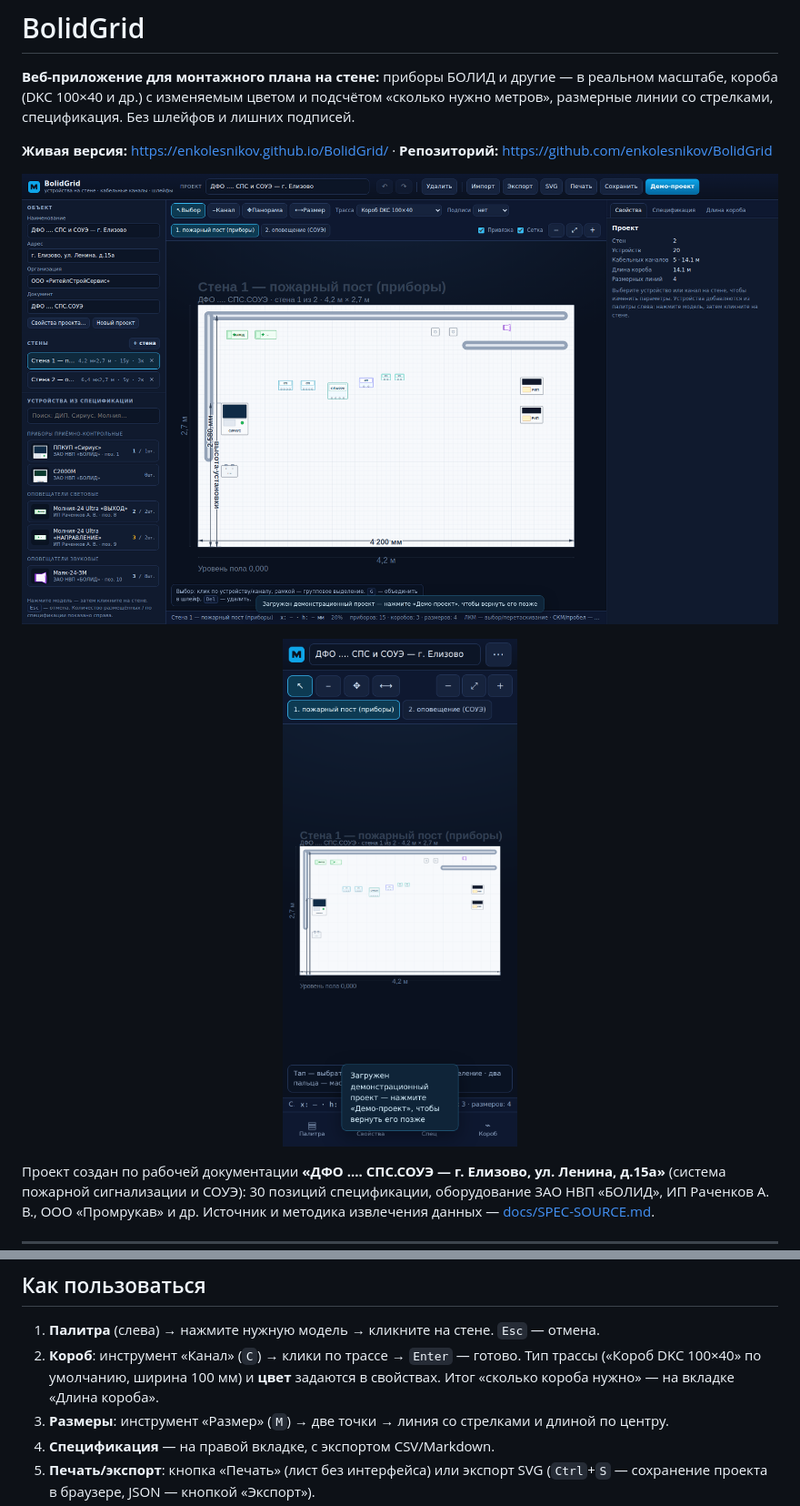
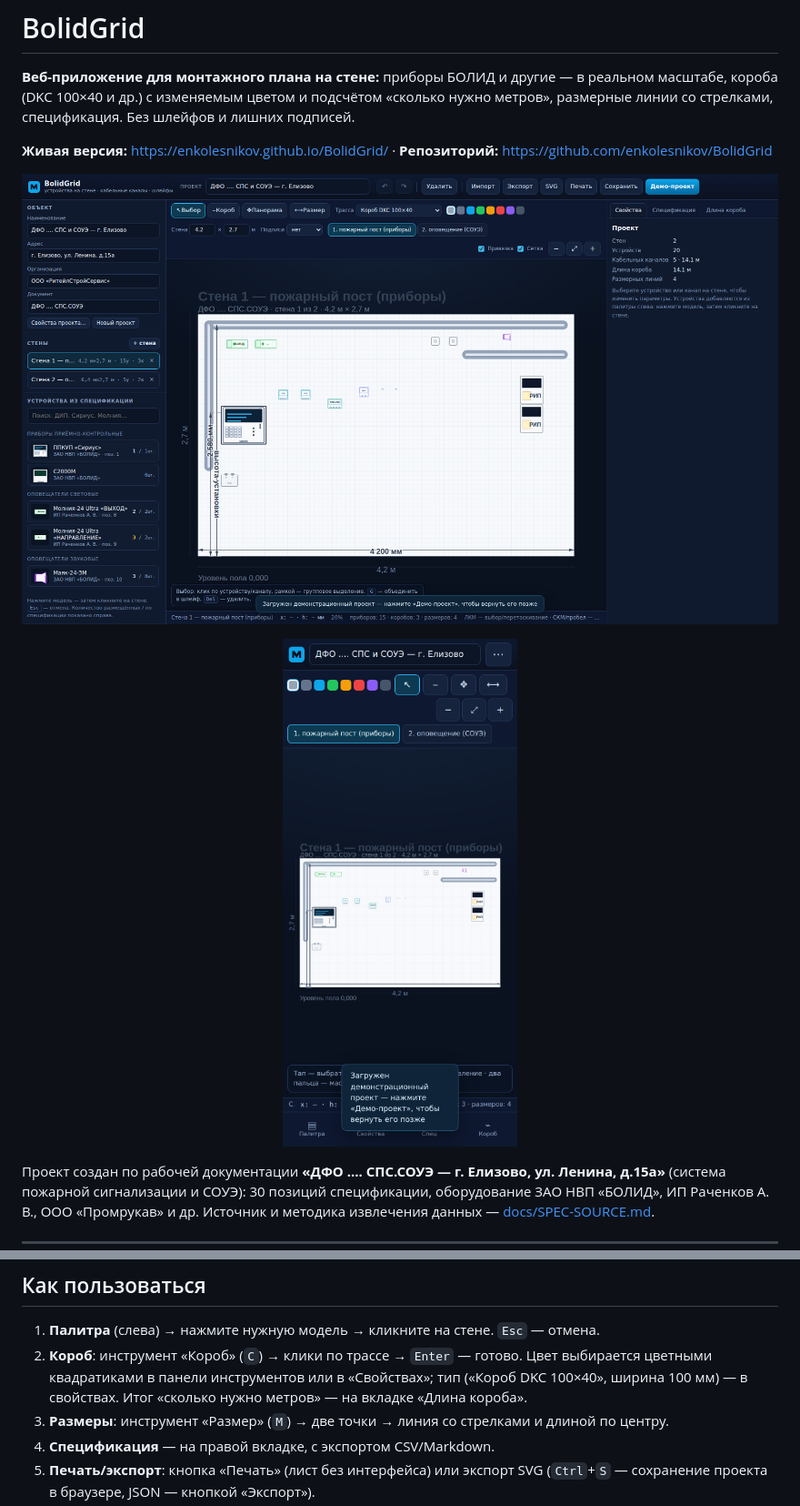
Before and after one commit to enkolesnikov/BolidGrid, a Markdown page: README.md, 2 parts joined by grey strips. Shown: that part at 91% size. Drawn GitHub-style; pictures changed too: docs/screenshot-mobile.png, docs/screenshot.png.

```diff
--- a/README.md
+++ b/README.md
@@ -99,9 +106,10 @@ npm run dev        # то же самое
 ## Как пользоваться
 
 1. **Палитра** (слева) → нажмите нужную модель → кликните на стене. `Esc` — отмена.
-2. **Короб**: инструмент «Канал» (`C`) → клики по трассе → `Enter` — готово.
-   Тип трассы («Короб DKC 100×40» по умолчанию, ширина 100 мм) и **цвет** задаются
-   в свойствах. Итог «сколько короба нужно» — на вкладке «Длина короба».
+2. **Короб**: инструмент «Короб» (`C`) → клики по трассе → `Enter` — готово.
+   Цвет выбирается цветными квадратиками в панели инструментов или в «Свойствах»;
+   тип («Короб DKC 100×40», ширина 100 мм) — в свойствах. Итог «сколько нужно метров» —
+   на вкладке «Длина короба».
 3. **Размеры**: инструмент «Размер» (`M`) → две точки → линия со стрелками и длиной по центру.
 4. **Спецификация** — на правой вкладке, с экспортом CSV/Markdown.
 5. **Печать/экспорт**: кнопка «Печать» (лист без интерфейса) или экспорт SVG
```
Also changed, not shown: other parts of README.md (+11 -4 lines), docs/DATA-MODEL.md (+1 -1 lines), docs/USAGE.md (+12 -3 lines), docs/screenshot-mobile-palette.png, 10 other files.
